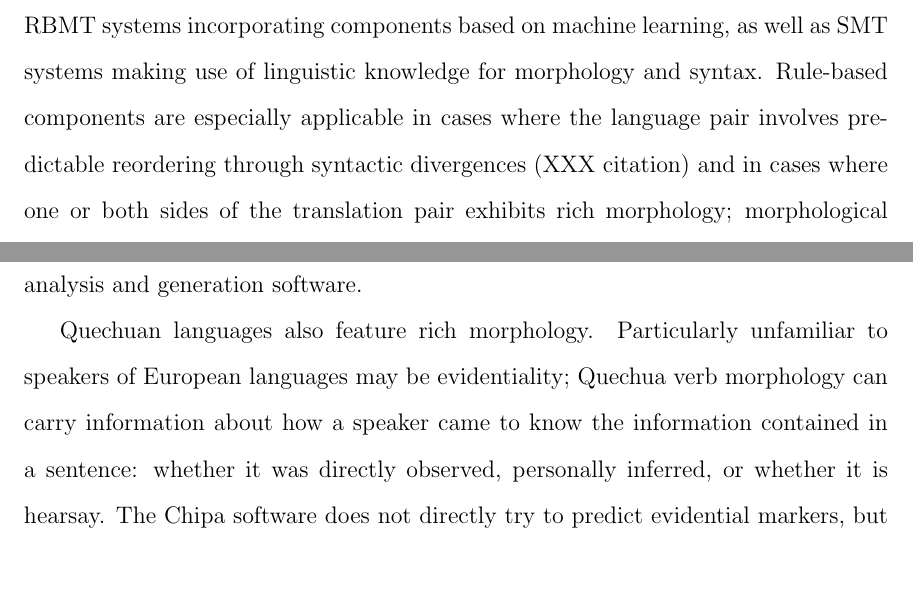
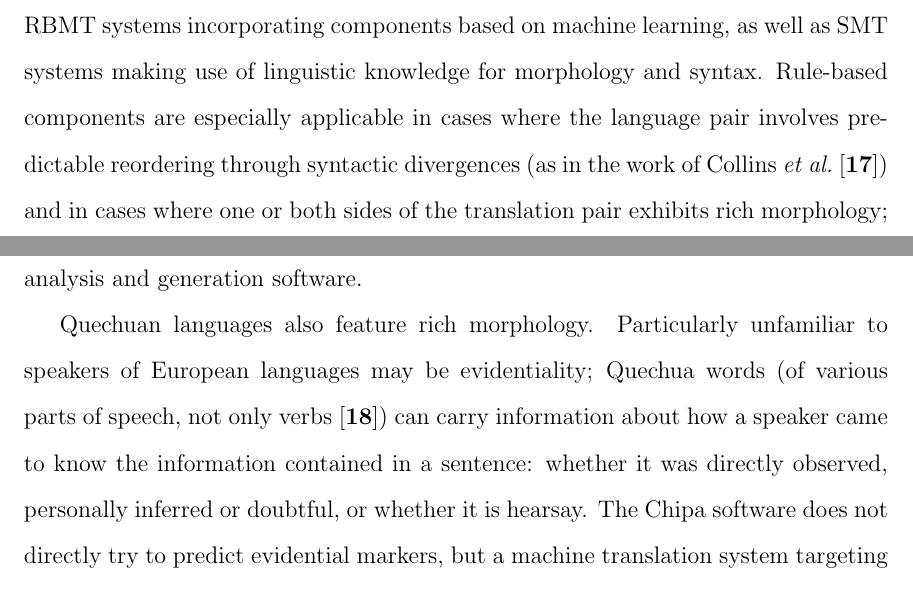
Before and after one commit to alexrudnick/dissertation, a LaTeX thesis (dissertation/dissertation.tex, which reads dissertation/background.tex): two parts of pages 26 and 29 of 89, joined at a grey line, cut so that both start at the same text. Compiled offline with pdfLaTeX.

Commit message:
adding some more citations to background. maybe that's enough background for now?

```diff
--- a/dissertation/background.tex
+++ b/dissertation/background.tex
@@ -302,7 +301,8 @@ learning, as well as SMT systems making use of linguistic knowledge for
 morphology and syntax.
 Rule-based components are especially applicable in cases where the language
 pair involves predictable reordering through syntactic divergences
-(XXX citation)
+(as in the work of Collins \emph{et al.}
+\cite{collins-koehn-kucerova:2005:ACL})
 and in cases where one or both sides of the translation pair exhibits rich
 morphology; morphological analysis and generation software generally consists
 of hand-written rules in the form of finite-state transducers.
@@ -401,11 +401,12 @@ freely available language resources, including a small treebank
 Quechua language academy \cite{academiamayor}), and morphological analysis and
 generation software.
 
-Quechuan languages also feature rich morphology.  Particularly unfamiliar to
-speakers of European languages may be evidentiality; Quechua verb morphology
-can carry information about how a speaker came to know the information
-contained in a sentence: whether it was directly observed, personally inferred,
-or whether it is hearsay. %% XXX cite
+Quechuan languages also feature rich morphology. Particularly unfamiliar to
+speakers of European languages may be evidentiality; Quechua words (of various
+parts of speech, not only verbs \cite{coronel2002quechua}) can carry
+information about how a speaker came to know the information contained in a
+sentence: whether it was directly observed, personally inferred or doubtful, or
+whether it is hearsay.
 The Chipa software does not directly try to predict evidential markers, but a
 machine translation system targeting Quechua will have to contend with this
 feature of the language.
```
Also changed, not shown: dissertation/dissertation.bib (+23 -0 lines), dissertation/background.tex (1 more changed lines).
